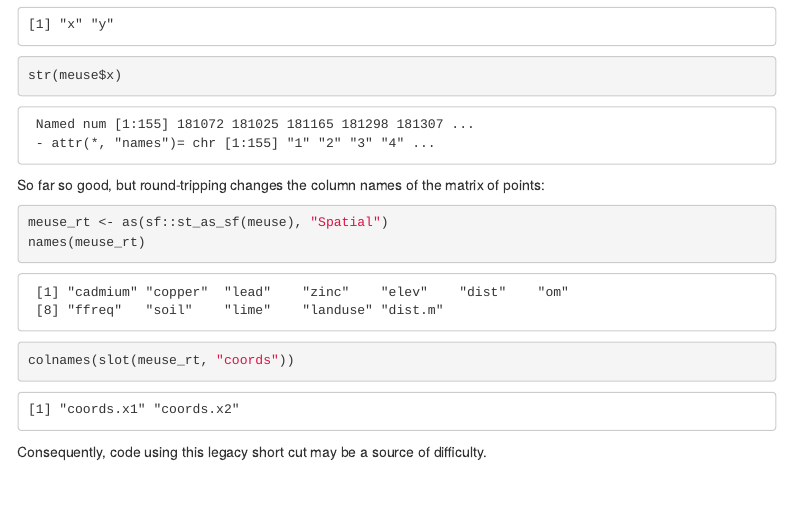
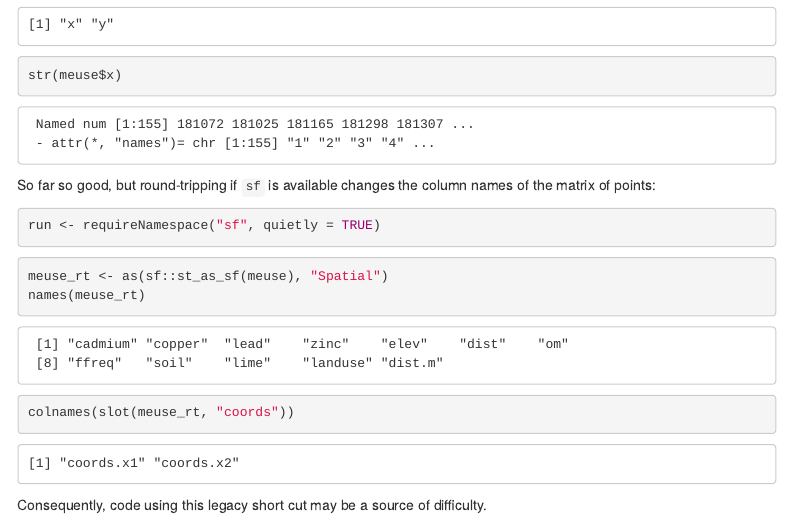
Before and after one commit to edzer/sp, an R Markdown document (vignettes/retiring_rgdal_geos_1.Rmd): the page in a window 1100 px wide, from 4160 px down. Rendered offline with R 4.5, knitr and Pandoc, with nearby package versions; menus at the side of the page are left out.

Commit message:
tidy up _R_CHECK_SUGGESTS_ONLY_=true for sp

````diff
--- a/vignettes/retiring_rgdal_geos_1.Rmd
+++ b/vignettes/retiring_rgdal_geos_1.Rmd
@@ -194,13 +194,18 @@ colnames(slot(meuse, "coords"))
 ```{r}
 str(meuse$x)
 ```
-So far so good, but round-tripping changes the column names of the matrix of points:
+So far so good, but round-tripping if `sf` is available changes the column names of the matrix of points:
 
 ```{r}
+run <- requireNamespace("sf", quietly = TRUE)
+```
+
+
+```{r, eval=run}
 meuse_rt <- as(sf::st_as_sf(meuse), "Spatial")
 names(meuse_rt)
 ```
-```{r}
+```{r, eval=run}
 colnames(slot(meuse_rt, "coords"))
 ```
 
````
Also changed, not shown: R/AAA.R (+1 -1 lines), R/projected.R (+6 -0 lines), 12 other files.
